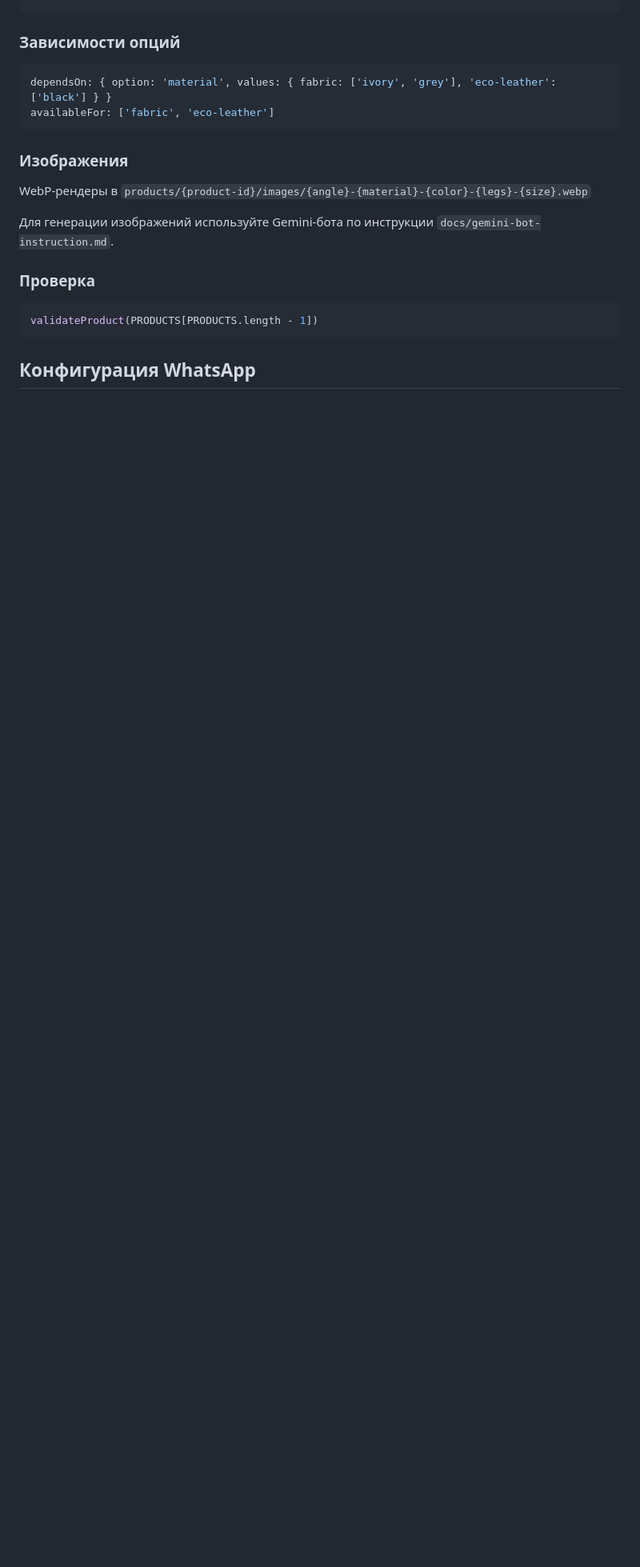
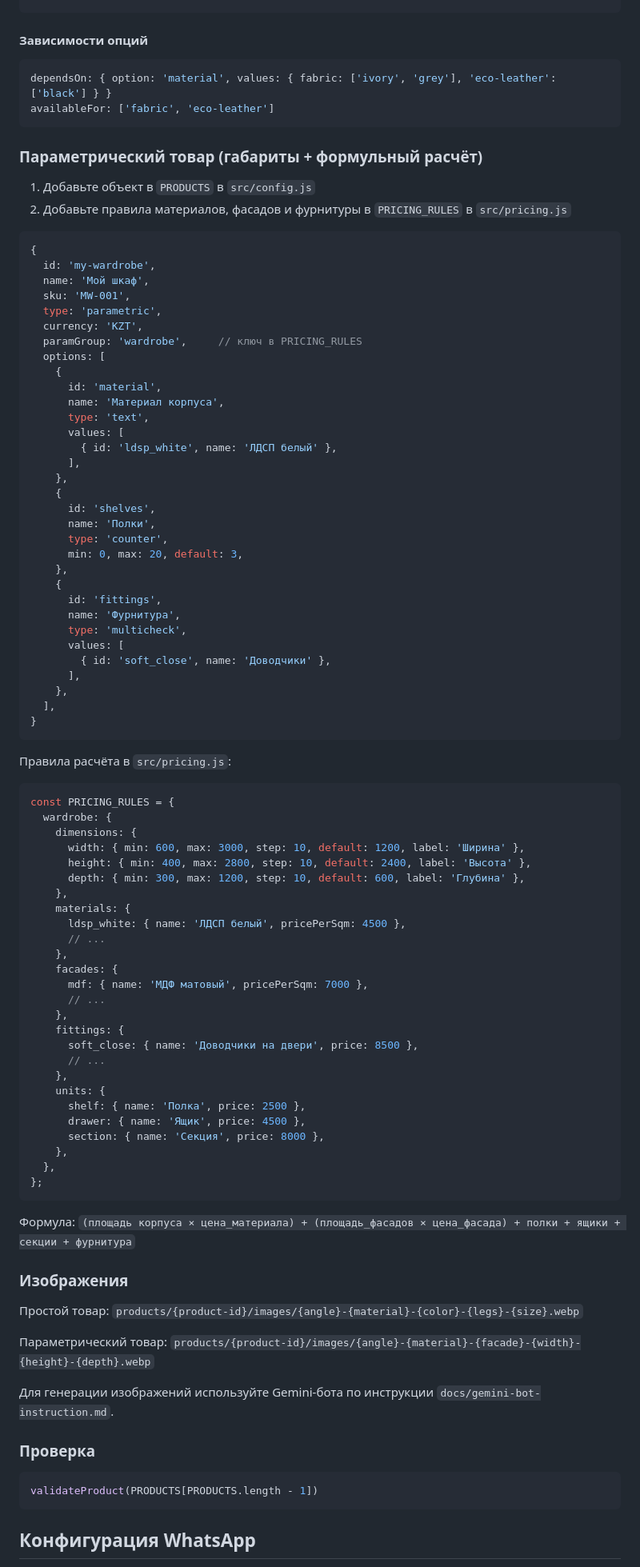
Before and after one commit to Murkin1980/furniture-configurator, a Markdown page: README.md, the part around one of its changes. Shown at 80% size. Rendered like a GitHub page; blank space fills up the shorter version.

Commit message:
Обновлён README: параметрический конфигуратор, pricing engine, новые типы опций

````diff
--- a/README.md
+++ b/README.md
@@ -51,16 +59,91 @@
 }
 ```
 
-### Зависимости опций
+#### Зависимости опций
 
 ```js
 dependsOn: { option: 'material', values: { fabric: ['ivory', 'grey'], 'eco-leather': ['black'] } }
 availableFor: ['fabric', 'eco-leather']
 ```
 
+### Параметрический товар (габариты + формульный расчёт)
+
+1. Добавьте объект в `PRODUCTS` в `src/config.js`
+2. Добавьте правила материалов, фасадов и фурнитуры в `PRICING_RULES` в `src/pricing.js`
+
+```js
+{
+  id: 'my-wardrobe',
+  name: 'Мой шкаф',
+  sku: 'MW-001',
+  type: 'parametric',
+  currency: 'KZT',
+  paramGroup: 'wardrobe',     // ключ в PRICING_RULES
+  options: [
+    {
+      id: 'material',
+      name: 'Материал корпуса',
+      type: 'text',
+      values: [
+        { id: 'ldsp_white', name: 'ЛДСП белый' },
+      ],
+    },
+    {
+      id: 'shelves',
+      name: 'Полки',
+      type: 'counter',
+      min: 0, max: 20, default: 3,
+    },
+    {
+      id: 'fittings',
+      name: 'Фурнитура',
+      type: 'multicheck',
+      values: [
+        { id: 'soft_close', name: 'Доводчики' },
+      ],
+    },
+  ],
+}
+```
+
+Правила расчёта в `src/pricing.js`:
+
+```js
+const PRICING_RULES = {
+  wardrobe: {
+    dimensions: {
+      width: { min: 600, max: 3000, step: 10, default: 1200, label: 'Ширина' },
+      height: { min: 400, max: 2800, step: 10, default: 2400, label: 'Высота' },
+      depth: { min: 300, max: 1200, step: 10, default: 600, label: 'Глубина' },
+    },
+    materials: {
+      ldsp_white: { name: 'ЛДСП белый', pricePerSqm: 4500 },
+      // ...
+    },
+    facades: {
+      mdf: { name: 'МДФ матовый', pricePerSqm: 7000 },
+      // ...
+    },
+    fittings: {
+      soft_close: { name: 'Доводчики на двери', price: 8500 },
+      // ...
+    },
+    units: {
+      shelf: { name: 'Полка', price: 2500 },
+      drawer: { name: 'Ящик', price: 4500 },
+      section: { name: 'Секция', price: 8000 },
+    },
+  },
+};
+```
+
+Формула: `(площадь корпуса × цена_материала) + (площадь_фасадов × цена_фасада) + полки + ящики + секции + фурнитура`
+
 ### Изображения
 
-WebP-рендеры в `products/{product-id}/images/{angle}-{material}-{color}-{legs}-{size}.webp`
+Простой товар: `products/{product-id}/images/{angle}-{material}-{color}-{legs}-{size}.webp`
+
+Параметрический товар: `products/{product-id}/images/{angle}-{material}-{facade}-{width}-{height}-{depth}.webp`
 
 Для генерации изображений используйте Gemini-бота по инструкции `docs/gemini-bot-instruction.md`.
 
````
Also changed, not shown: other parts of README.md (+25 -13 lines).
